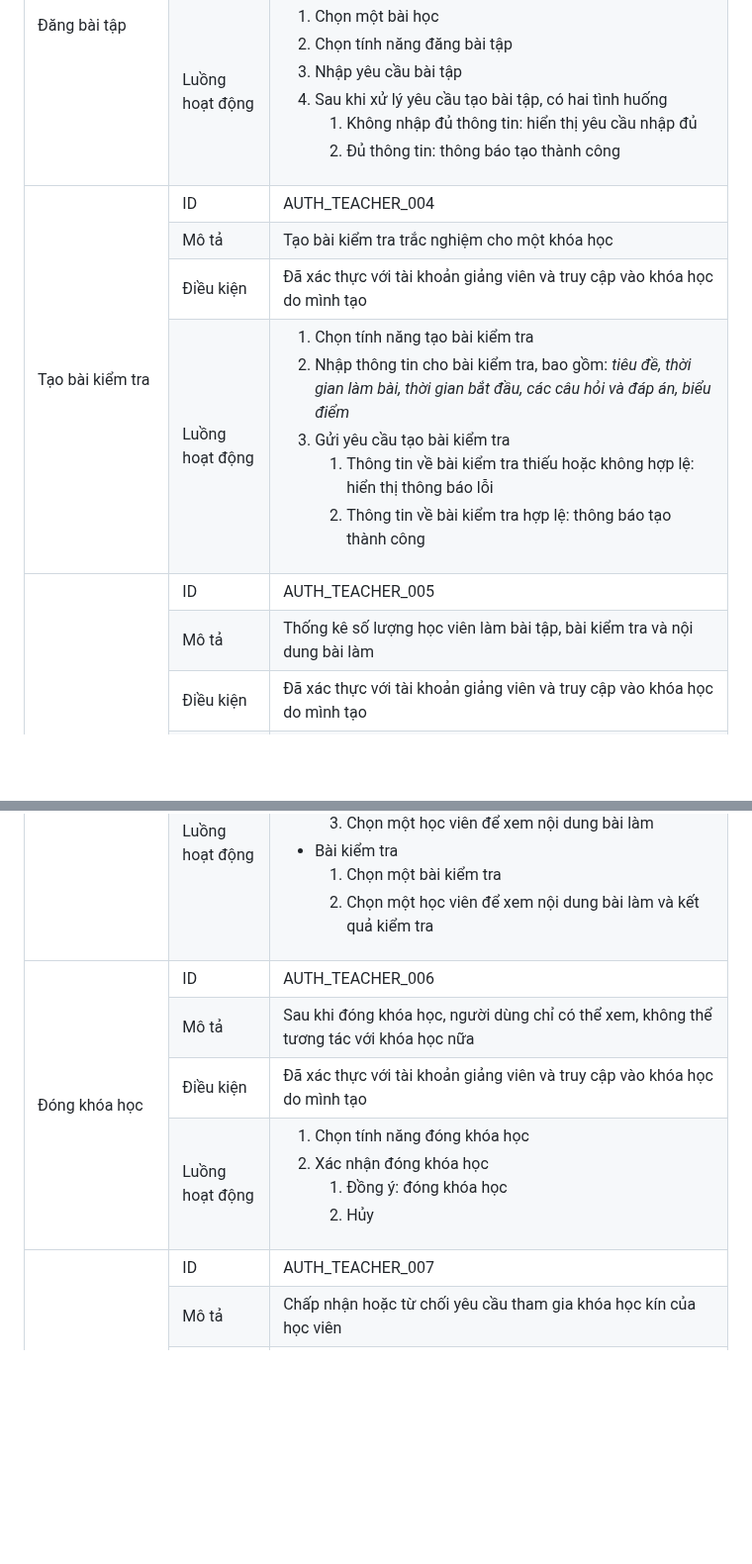
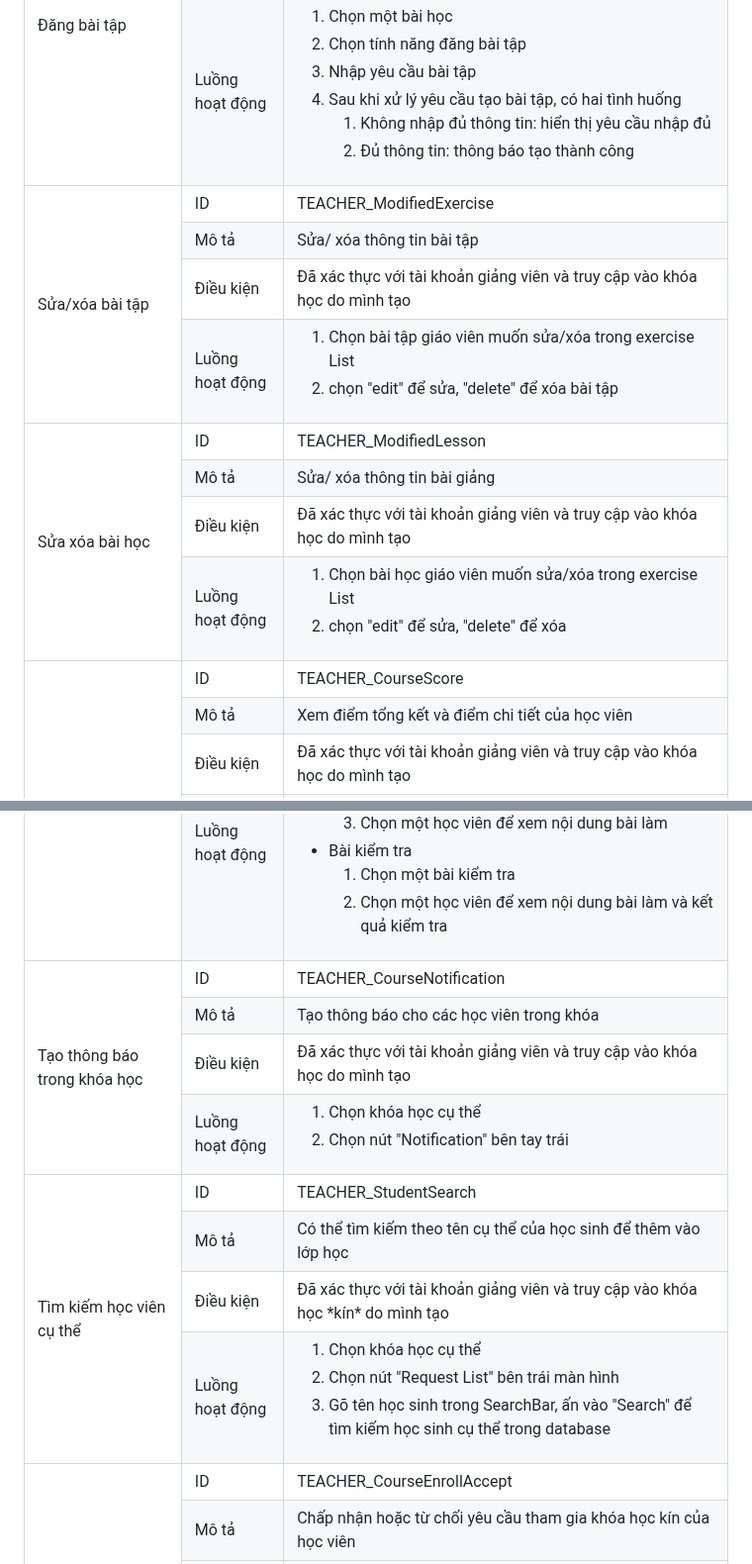
Before and after one commit to donuva/INT3306E_20_TEAM-9, a Markdown page: .docs/SRS.md, 2 parts joined by grey strips. Shown at 99% size. Drawn GitHub-style; blank space fills up the shorter version.

```diff
--- a/.docs/SRS.md
+++ b/.docs/SRS.md
@@ -307,13 +353,13 @@ Các tính năng trong bảng ngay dưới đây áp dụng cho bất cứ ngư
       </td>
     </tr>
     <tr>
-      <td rowspan="4">Tạo bài kiểm tra</td>
+      <td rowspan="4">Sửa/xóa bài tập</td>
       <td>ID</td>
-      <td>AUTH_TEACHER_004</td>
+      <td>TEACHER_ModifiedExercise</td>
     </tr>
     <tr>
       <td>Mô tả</td>
-      <td>Tạo bài kiểm tra trắc nghiệm cho một khóa học</td>
+      <td>Sửa/ xóa thông tin bài tập</td>
     </tr>
     <tr>
       <td>Điều kiện</td>
@@ -323,26 +369,41 @@ Các tính năng trong bảng ngay dưới đây áp dụng cho bất cứ ngư
       <td>Luồng hoạt động</td>
       <td>
         <ol>
-          <li>Chọn tính năng tạo bài kiểm tra</li>
-          <li>Nhập thông tin cho bài kiểm tra, bao gồm: <em>tiêu đề, thời gian làm bài, thời gian bắt đầu, các câu hỏi và đáp án, biểu điểm</em></li>
-          <li>
-            Gửi yêu cầu tạo bài kiểm tra
-            <ol>
-              <li>Thông tin về bài kiểm tra thiếu hoặc không hợp lệ: hiển thị thông báo lỗi</li>
-              <li>Thông tin về bài kiểm tra hợp lệ: thông báo tạo thành công</li>
-            </ol>
-          </li>
+          <li>Chọn bài tập giáo viên muốn sửa/xóa trong exercise List</li>
+          <li>chọn "edit" để sửa, "delete" để xóa bài tập</li>
+        </ol>
+      </td>
+    </tr>
+    <tr>
+      <td rowspan="4">Sửa xóa bài học</td>
+      <td>ID</td>
+      <td>TEACHER_ModifiedLesson</td>
+    </tr>
+    <tr>
+      <td>Mô tả</td>
+      <td>Sửa/ xóa thông tin bài giảng</td>
+    </tr>
+    <tr>
+      <td>Điều kiện</td>
+      <td>Đã xác thực với tài khoản giảng viên và truy cập vào khóa học do mình tạo</td>
+    </tr>
+    <tr>
+      <td>Luồng hoạt động</td>
+      <td>
+        <ol>
+          <li>Chọn bài học giáo viên muốn sửa/xóa trong exercise List</li>
+          <li>chọn "edit" để sửa, "delete" để xóa</li>
         </ol>
       </td>
     </tr>
     <tr>
       <td rowspan="4">Thống kê bài tập, bài kiểm tra</td>
       <td>ID</td>
-      <td>AUTH_TEACHER_005</td>
+      <td>TEACHER_CourseScore</td>
     </tr>
     <tr>
       <td>Mô tả</td>
-      <td>Thống kê số lượng học viên làm bài tập, bài kiểm tra và nội dung bài làm</td>
+      <td>Xem điểm tổng kết và điểm chi tiết của học viên</td>
     </tr>
     <tr>
       <td>Điều kiện</td>
@@ -371,13 +432,13 @@ Các tính năng trong bảng ngay dưới đây áp dụng cho bất cứ ngư
       </td>
     </tr>
     <tr>
-      <td rowspan="4">Đóng khóa học</td>
+      <td rowspan="4">Tạo thông báo trong khóa học</td>
       <td>ID</td>
-      <td>AUTH_TEACHER_006</td>
+      <td>TEACHER_CourseNotification</td>
     </tr>
     <tr>
       <td>Mô tả</td>
-      <td>Sau khi đóng khóa học, người dùng chỉ có thể xem, không thể tương tác với khóa học nữa</td>
+      <td>Tạo thông báo cho các học viên trong khóa</td>
     </tr>
     <tr>
       <td>Điều kiện</td>
@@ -387,21 +448,39 @@ Các tính năng trong bảng ngay dưới đây áp dụng cho bất cứ ngư
       <td>Luồng hoạt động</td>
       <td>
         <ol>
-          <li>Chọn tính năng đóng khóa học</li>
-          <li>
-            Xác nhận đóng khóa học
-            <ol>
-              <li>Đồng ý: đóng khóa học</li>
-              <li>Hủy</li>
-            </ol>
+          <li>Chọn khóa học cụ thể</li>
+          <li>Chọn nút "Notification" bên tay trái
           </li>
+        </ol>
+      </td>
+    </tr>
+    <tr>
+      <td rowspan="4">Tìm kiếm học viên cụ thể</td>
+      <td>ID</td>
+      <td>TEACHER_StudentSearch</td>
+    </tr>
+    <tr>
+      <td>Mô tả</td>
+      <td>Có thể tìm kiếm theo tên cụ thể của học sinh để thêm vào lớp học</td>
+    </tr>
+    <tr>
+      <td>Điều kiện</td>
+      <td>Đã xác thực với tài khoản giảng viên và truy cập vào khóa học *kín* do mình tạo</td>
+    </tr>
+    <tr>
+      <td>Luồng hoạt động</td>
+      <td>
+        <ol>
+          <li>Chọn khóa học cụ thể</li>
+          <li>Chọn nút "Request List" bên trái màn hình  </li>
+          <li>Gõ tên học sinh trong SearchBar, ấn vào "Search" để tìm kiếm học sinh cụ thể trong database </li>
         </ol>
       </td>
     </tr>
     <tr>
       <td rowspan="4">Xử lý yêu cầu tham gia khóa học</td>
       <td>ID</td>
-      <td>AUTH_TEACHER_007</td>
+      <td>TEACHER_CourseEnrollAccept</td>
     </tr>
     <tr>
       <td>Mô tả</td>
```
Also changed, not shown: other parts of .docs/SRS.md (+78 -36 lines).
